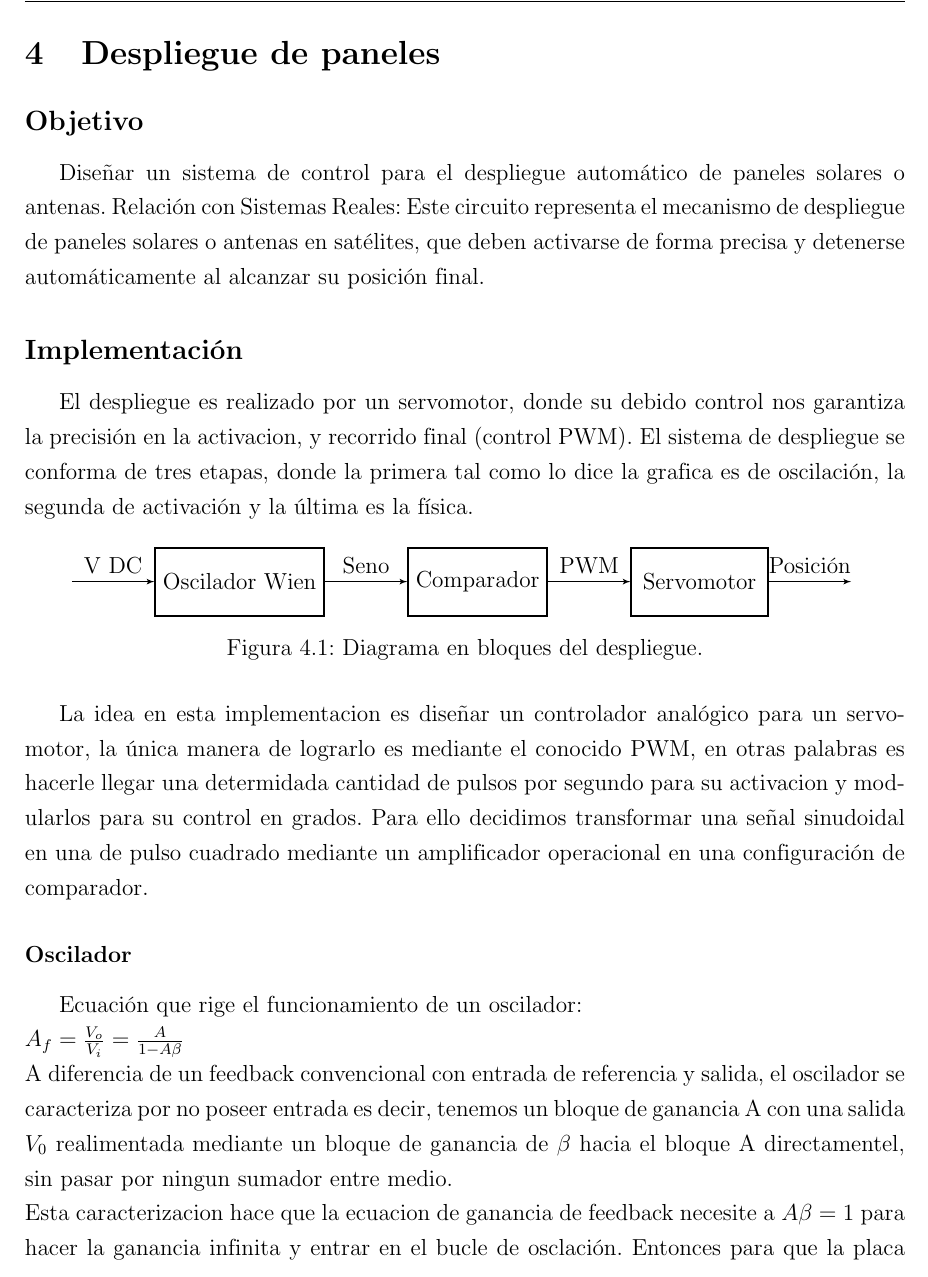
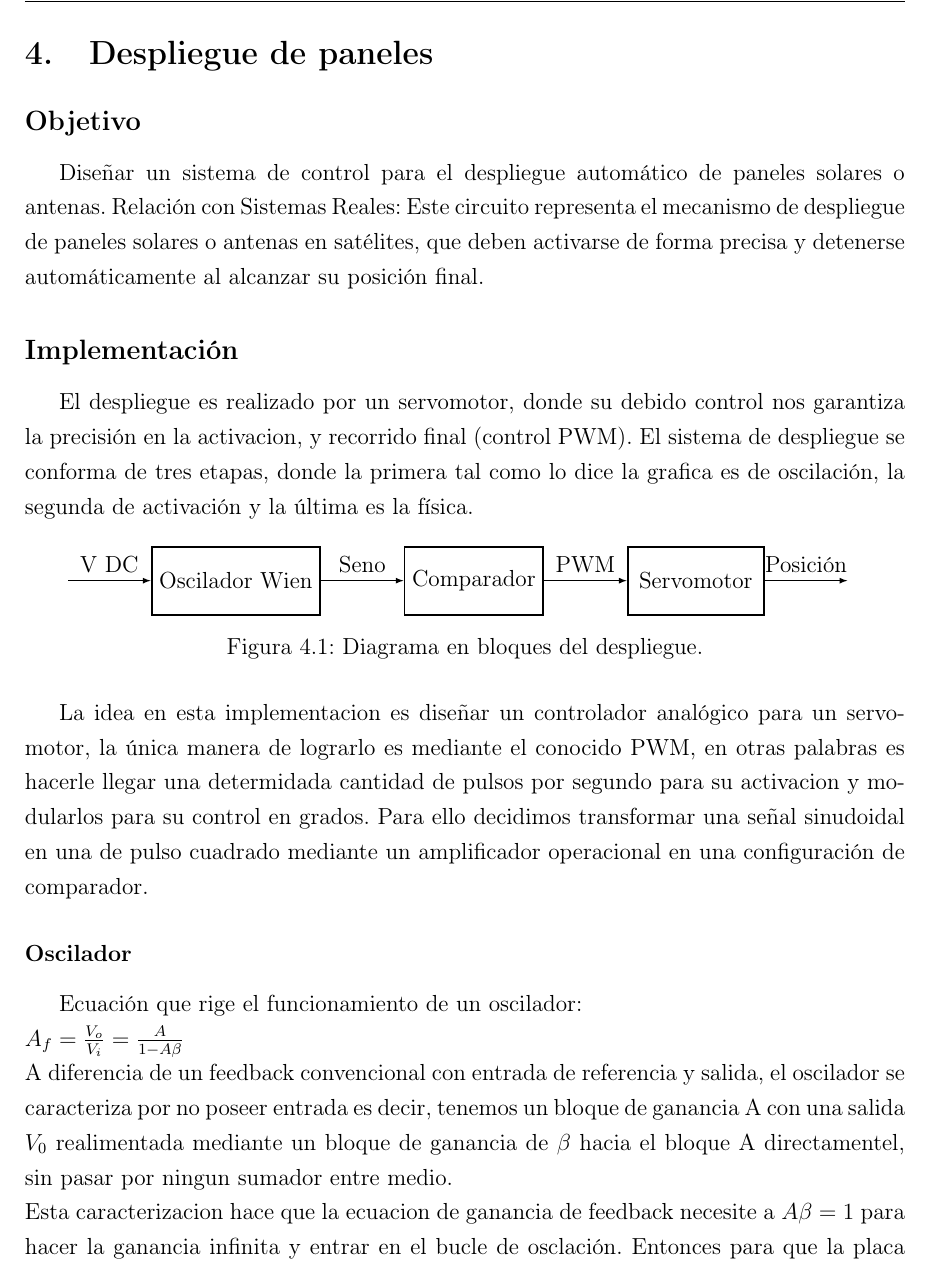
Before and after one commit to SimonAulet/Informe-Analogica, a LaTeX document (report.tex, which reads chapters/3.despliegue_paneles.tex, unrn-report.cls): part of page 16 of 36, cut so that both start at the same text. Compiled offline with pdfLaTeX.

Commit message:
Limpio, saco vietnamita y paso todo a español resolviendo problemas en Tikz

```diff
--- a/chapters/3.despliegue_paneles.tex
+++ b/chapters/3.despliegue_paneles.tex
@@ -17,11 +18,12 @@ El sistema de despliegue se conforma de tres etapas, donde la primera tal como l
         \node [output, right=of servomotor] (output) {};
 
         % 2. Conexión de los bloques con flechas
-        \draw [->] (input) -- node {V DC} (oscilador);
-        \draw [->] (oscilador) -- node {Seno} (comparador);
-        \draw [->] (comparador) -- node {PWM} (servomotor);
-        \draw [->] (servomotor) -- node {Posición} (output);
+        \draw [-latex] (input) -- node {V DC} (oscilador);
+        \draw [-latex] (oscilador) -- node {Seno} (comparador);
+        \draw [-latex] (comparador) -- node {PWM} (servomotor);
+        \draw [-latex] (servomotor) -- node {Posición} (output);
     \end{tikzpicture}
+    \shorthandon{>}\shorthandon{<}
     \caption{Diagrama en bloques del despliegue.}
 \end{figure}
 
--- a/unrn-report.cls
+++ b/unrn-report.cls
@@ -5,9 +5,9 @@
 \ProcessOptions\relax
 \LoadClass[12pt,a4paper]{article}
 
-\RequirePackage[utf8]{vntex,inputenc}
+\RequirePackage[utf8]{inputenc}
 \RequirePackage{anyfontsize,amsmath,amssymb}
-\RequirePackage[T5]{fontenc}
+\RequirePackage[T1]{fontenc}
 
 \RequirePackage{geometry,graphicx,indentfirst,setspace}
 \RequirePackage{booktabs}
@@ -16,8 +16,7 @@
 \RequirePackage{fancyhdr,hyperref}
 \RequirePackage[super,square,sort]{natbib}
 
-% Change to '[english,vietnamese]' to use Vietnamese labels
-\RequirePackage[english]{babel}
+\RequirePackage[english, spanish]{babel}
 
 % Custom commands
 \newcommand{\Month}{
```
Also changed, not shown: report.tex (+0 -4 lines), report.pdf, chapters/3.despliegue_paneles.tex (3 more changed lines).
